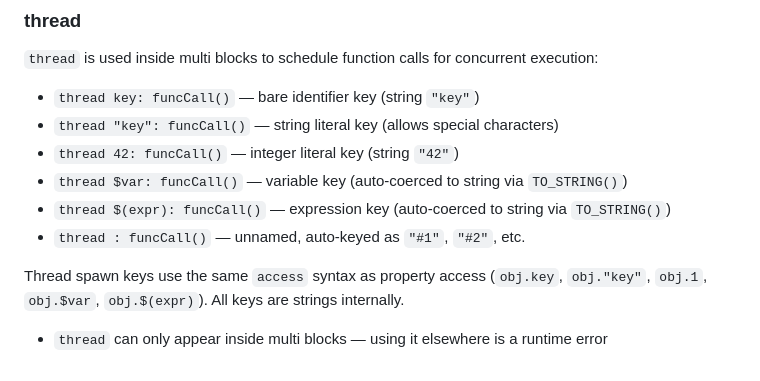
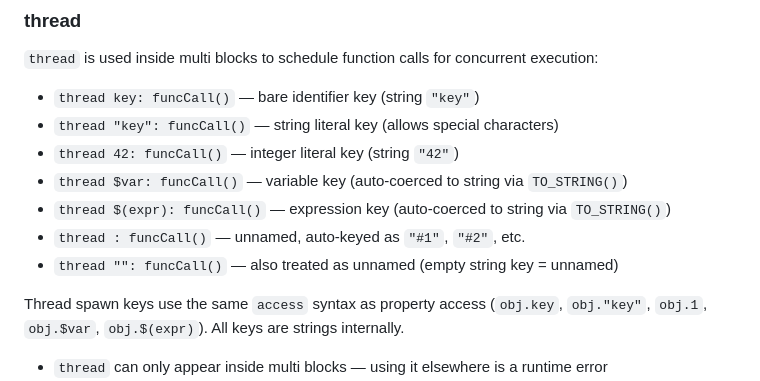
Before and after one commit to flatide/ProperTee, a Markdown page: LANGUAGE.md, the part around the change. GitHub-like rendering.

```diff
--- a/LANGUAGE.md
+++ b/LANGUAGE.md
@@ -456,6 +456,7 @@ end
 - `thread $var: funcCall()` — variable key (auto-coerced to string via `TO_STRING()`)
 - `thread $(expr): funcCall()` — expression key (auto-coerced to string via `TO_STRING()`)
 - `thread : funcCall()` — unnamed, auto-keyed as `"#1"`, `"#2"`, etc.
+- `thread "": funcCall()` — also treated as unnamed (empty string key = unnamed)
 
 Thread spawn keys use the same `access` syntax as property access (`obj.key`, `obj."key"`, `obj.1`, `obj.$var`, `obj.$(expr)`). All keys are strings internally.
 - `thread` can only appear inside multi blocks — using it elsewhere is a runtime error
```
Also changed, not shown: LANGUAGE.ko.md (+1 -0 lines).
